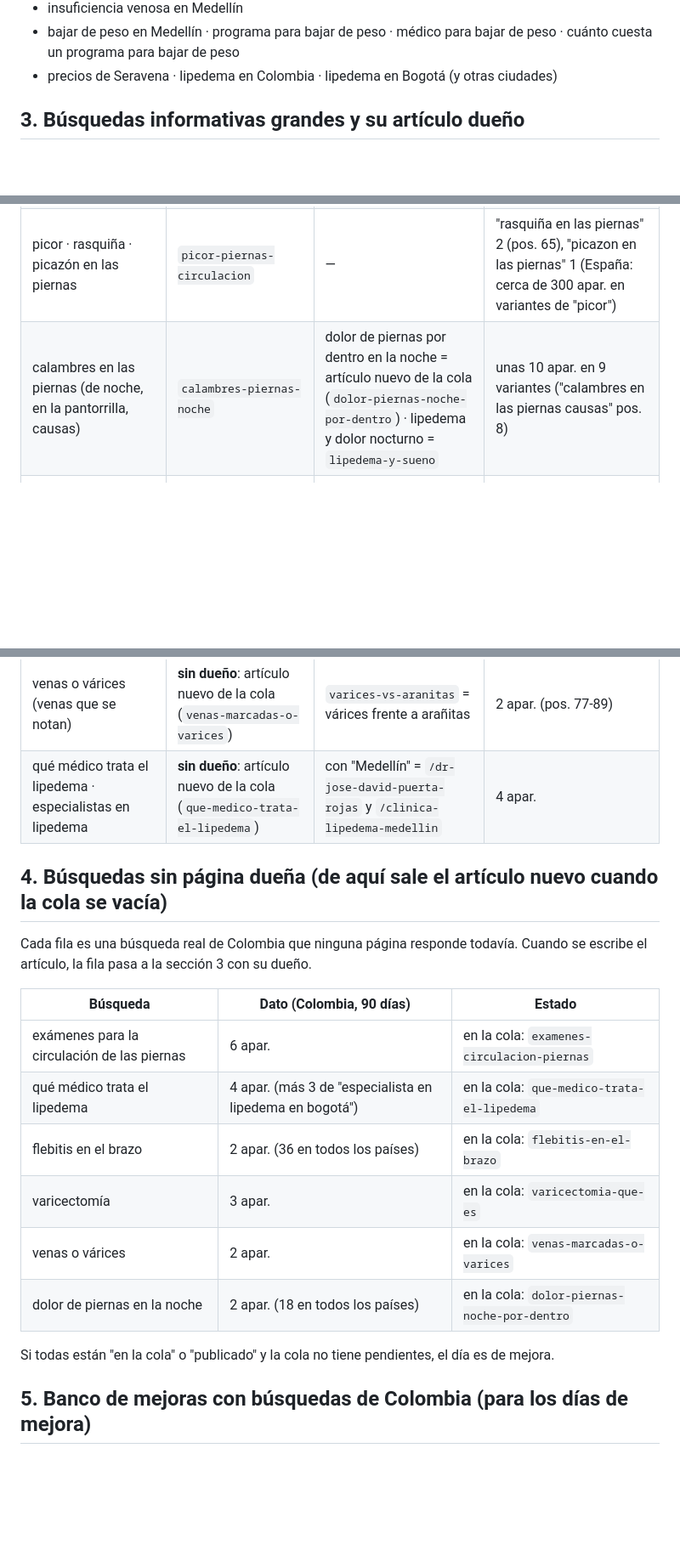
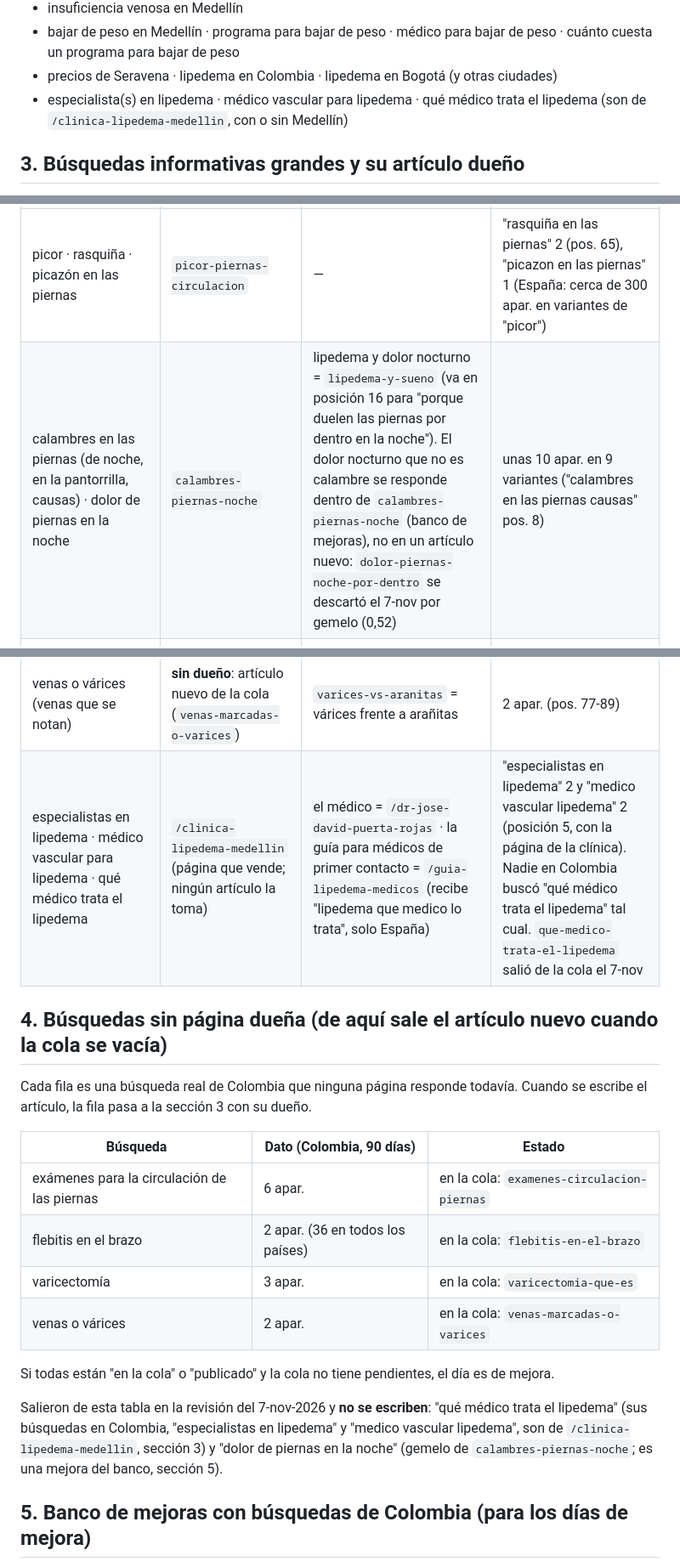
Before and after one commit to lauramesaz/SERAVENA, a Markdown page: _agente-blog/mapa-palabras.md, 3 parts joined by grey strips. Shown at 85% size. Rendered like a GitHub page; blank space fills up the shorter version.

```diff
--- a/_agente-blog/mapa-palabras.md
+++ b/_agente-blog/mapa-palabras.md
@@ -59,6 +59,7 @@ su dueña desde el primer párrafo, pero nunca ponerlas en esos cuatro lugares.
 - insuficiencia venosa en Medellín
 - bajar de peso en Medellín · programa para bajar de peso · médico para bajar de peso · cuánto cuesta un programa para bajar de peso
 - precios de Seravena · lipedema en Colombia · lipedema en Bogotá (y otras ciudades)
+- especialista(s) en lipedema · médico vascular para lipedema · qué médico trata el lipedema (son de `/clinica-lipedema-medellin`, con o sin Medellín)
 
 ## 3. Búsquedas informativas grandes y su artículo dueño
 
@@ -73,7 +74,7 @@ los demás países.
 | medias de compresión (cuáles, tallas, dónde comprar en Colombia) · medias médicas · medias ortopédicas | `medias-compresion-colombia-comprar` | embarazo = `medias-compresion-embarazo` · lipedema = `compresion-para-lipedema` · avión = `medias-compresion-para-volar` · posparto = `medias-compresion-posparto` · mitos = `mitos-medias-compresion` | **la búsqueda no de marca más grande de Colombia**: "medias de compresion" 21 (pos. 20) + "medias de compresión" 21 (pos. 14); "medias medicas" 2 (pos. 9); "medias de compresión colombia" 1 (pos. 17) |
 | flebitis · síntomas de flebitis · flebitis en la pierna · tromboflebitis superficial | `flebitis-superficial-sintomas` | flebitis en el brazo = artículo nuevo de la cola (`flebitis-en-el-brazo`) | "flebitis pierna" 2, "síntomas de flebitis" 1, "flebitis consecuencias" 1 (España "flebitis" 42, pos. 34) |
 | picor · rasquiña · picazón en las piernas | `picor-piernas-circulacion` | — | "rasquiña en las piernas" 2 (pos. 65), "picazon en las piernas" 1 (España: cerca de 300 apar. en variantes de "picor") |
-| calambres en las piernas (de noche, en la pantorrilla, causas) | `calambres-piernas-noche` | dolor de piernas por dentro en la noche = artículo nuevo de la cola (`dolor-piernas-noche-por-dentro`) · lipedema y dolor nocturno = `lipedema-y-sueno` | unas 10 apar. en 9 variantes ("calambres en las piernas causas" pos. 8) |
+| calambres en las piernas (de noche, en la pantorrilla, causas) · dolor de piernas en la noche | `calambres-piernas-noche` | lipedema y dolor nocturno = `lipedema-y-sueno` (va en posición 16 para "porque duelen las piernas por dentro en la noche"). El dolor nocturno que no es calambre se responde dentro de `calambres-piernas-noche` (banco de mejoras), no en un artículo nuevo: `dolor-piernas-noche-por-dentro` se descartó el 7-nov por gemelo (0,52) | unas 10 apar. en 9 variantes ("calambres en las piernas causas" pos. 8) |
 | especialidad vascular · angiología · cirugía vascular · angiólogo o flebólogo · cómo se llama el médico de las venas | `medico-vascular-o-cirujano-colombia` | `como-elegir-especialista-vascular` (gemelo posible, 0,64 en buscar-gemelos del 28-oct: lo revisa el analista) | unas 65 apar. ("especialidad vascular" 24, "cirugía vascular especialidad" 11, "angiología especialidad" 8, "cirugía vascular y angiología" 8), pos. 35-84 |
 | qué es el doppler venoso · ecografía doppler de vasos venosos de miembros inferiores (el nombre de la orden) | `eco-doppler-venoso-que-es` | con precio, valor o Medellín = `/eco-doppler-venoso-medellin` | unas 40 apar. a este artículo en 20 variantes (pos. 25-92); el nombre de la orden, unas 10 |
 | cómo se hace / cómo se realiza el doppler venoso de miembros inferiores · eco doppler piernas | `eco-doppler-paso-a-paso` | preparación, ayuno, medicamentos = `dudas-antes-eco-doppler-venoso` · el informe = `leer-informe-eco-doppler-venoso` | unas 13 apar., pos. 44-74 |
@@ -85,7 +86,7 @@ los demás países.
 | ejercicios para la circulación de las piernas | `ejercicios-circulacion-casa` | deporte con várices = `ejercicio-para-varices` · hábitos = `habitos-mejorar-circulacion` | unas 8 apar. (pos. 20-57) |
 | cirugía de várices · varicectomía | `varices-cirugia-o-sin-cirugia` = cómo decidir · **varicectomía = artículo nuevo de la cola** (`varicectomia-que-es`) | `flebectomia-ambulatoria-que-es` | "varicectomia" 2 (pos. 51), "cirugia de vena varice" 1 |
 | venas o várices (venas que se notan) | **sin dueño**: artículo nuevo de la cola (`venas-marcadas-o-varices`) | `varices-vs-aranitas` = várices frente a arañitas | 2 apar. (pos. 77-89) |
-| qué médico trata el lipedema · especialistas en lipedema | **sin dueño**: artículo nuevo de la cola (`que-medico-trata-el-lipedema`) | con "Medellín" = `/dr-jose-david-puerta-rojas` y `/clinica-lipedema-medellin` | 4 apar. |
+| especialistas en lipedema · médico vascular para lipedema · qué médico trata el lipedema | `/clinica-lipedema-medellin` (página que vende; ningún artículo la toma) | el médico = `/dr-jose-david-puerta-rojas` · la guía para médicos de primer contacto = `/guia-lipedema-medicos` (recibe "lipedema que medico lo trata", solo España) | "especialistas en lipedema" 2 y "medico vascular lipedema" 2 (posición 5, con la página de la clínica). Nadie en Colombia buscó "qué médico trata el lipedema" tal cual. `que-medico-trata-el-lipedema` salió de la cola el 7-nov |
 
 ## 4. Búsquedas sin página dueña (de aquí sale el artículo nuevo cuando la cola se vacía)
 
@@ -95,13 +96,13 @@ artículo, la fila pasa a la sección 3 con su dueño.
 | Búsqueda | Dato (Colombia, 90 días) | Estado |
 |---|---|---|
 | exámenes para la circulación de las piernas | 6 apar. | en la cola: `examenes-circulacion-piernas` |
-| qué médico trata el lipedema | 4 apar. (más 3 de "especialista en lipedema en bogotá") | en la cola: `que-medico-trata-el-lipedema` |
 | flebitis en el brazo | 2 apar. (36 en todos los países) | en la cola: `flebitis-en-el-brazo` |
 | varicectomía | 3 apar. | en la cola: `varicectomia-que-es` |
 | venas o várices | 2 apar. | en la cola: `venas-marcadas-o-varices` |
-| dolor de piernas en la noche | 2 apar. (18 en todos los países) | en la cola: `dolor-piernas-noche-por-dentro` |
 
 Si todas están "en la cola" o "publicado" y la cola no tiene pendientes, el día es de mejora.
+
+Salieron de esta tabla en la revisión del 7-nov-2026 y **no se escriben**: "qué médico trata el lipedema" (sus búsquedas en Colombia, "especialistas en lipedema" y "medico vascular lipedema", son de `/clinica-lipedema-medellin`, sección 3) y "dolor de piernas en la noche" (gemelo de `calambres-piernas-noche`; es una mejora del banco, sección 5).
 
 ## 5. Banco de mejoras con búsquedas de Colombia (para los días de mejora)
 
```
Also changed, not shown: other parts of _agente-blog/mapa-palabras.md (+1 -1 lines), _agente-blog/temas.md (+4 -4 lines).
